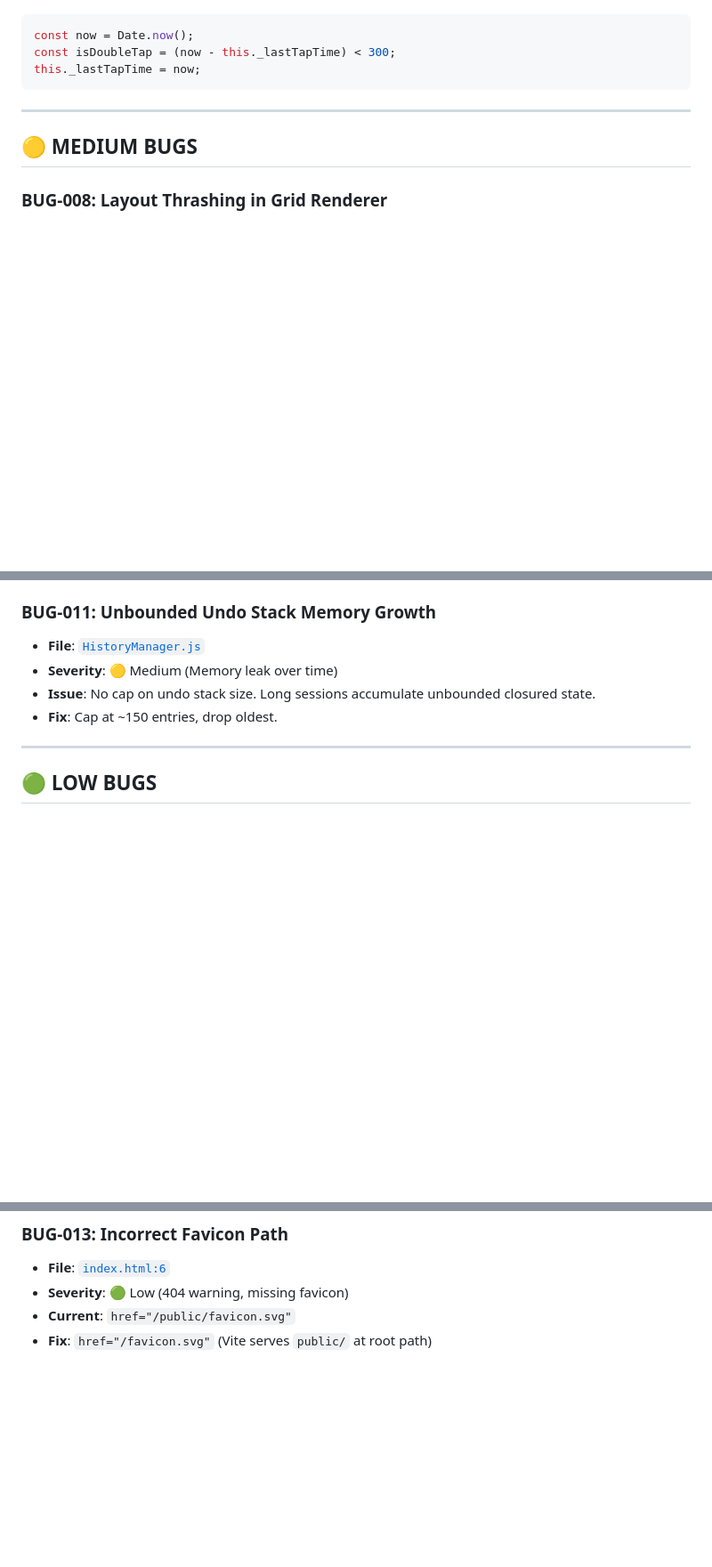
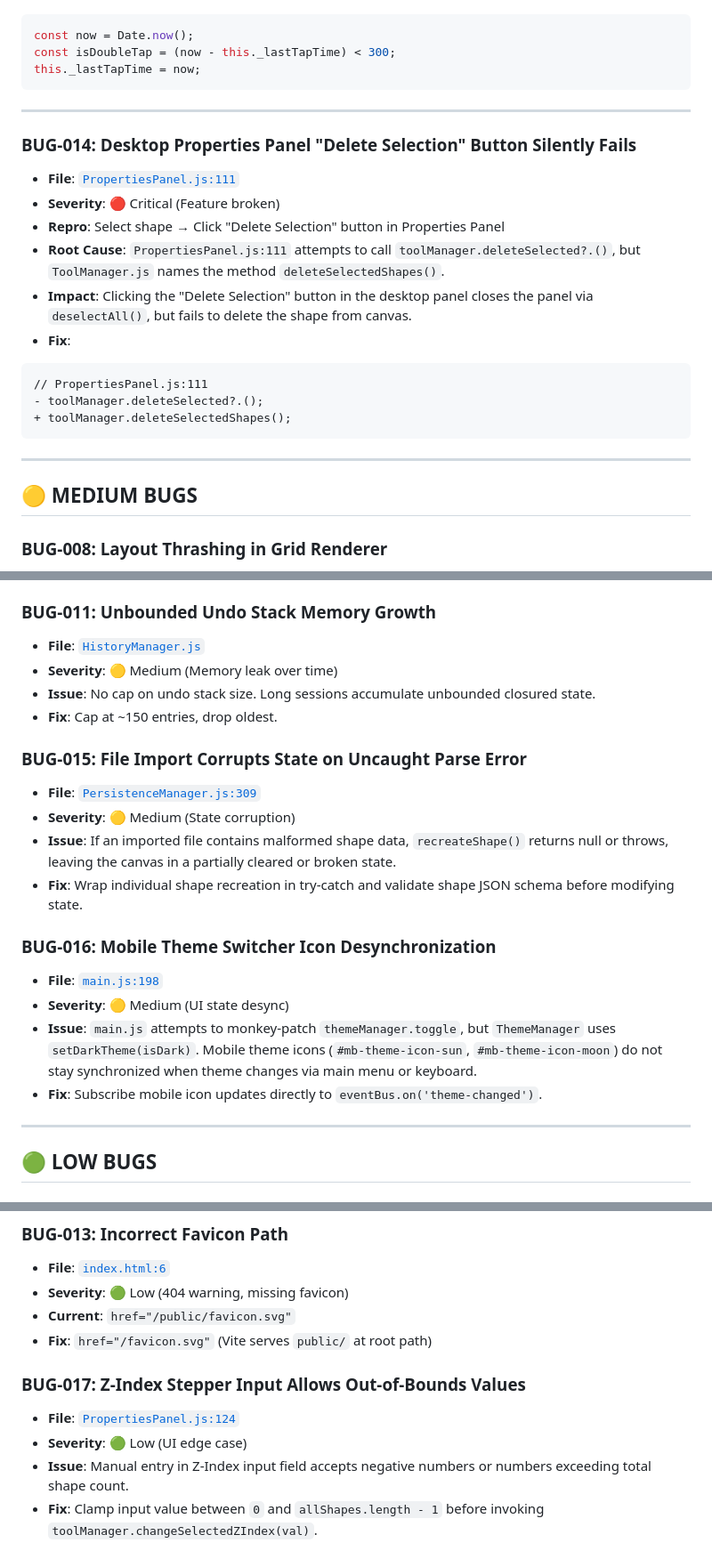
Before and after one commit to sharmaa-abhi/Inflow, a Markdown page: project-audit/17_CRITICAL_BUGS.md, 3 parts joined by grey strips. Shown at 89% size. Rendered like a GitHub page; blank space fills up the shorter version.

Commit message:
docs: add audit reports for business logic flaws and critical bugs identified in the codebase

````diff
--- a/project-audit/17_CRITICAL_BUGS.md
+++ b/project-audit/17_CRITICAL_BUGS.md
@@ -107,6 +107,21 @@ this._lastTapTime = now;
 
 ---
 
+### BUG-014: Desktop Properties Panel "Delete Selection" Button Silently Fails
+- **File**: [`PropertiesPanel.js:111`](file:///c:/Excelidraw/src/ui/PropertiesPanel.js)
+- **Severity**: 🔴 Critical (Feature broken)
+- **Repro**: Select shape → Click "Delete Selection" button in Properties Panel
+- **Root Cause**: `PropertiesPanel.js:111` attempts to call `toolManager.deleteSelected?.()`, but `ToolManager.js` names the method `deleteSelectedShapes()`.
+- **Impact**: Clicking the "Delete Selection" button in the desktop panel closes the panel via `deselectAll()`, but fails to delete the shape from canvas.
+- **Fix**:
+```diff
+// PropertiesPanel.js:111
+- toolManager.deleteSelected?.();
++ toolManager.deleteSelectedShapes();
+```
+
+---
+
 ## 🟡 MEDIUM BUGS
 
 ### BUG-008: Layout Thrashing in Grid Renderer
@@ -133,6 +148,18 @@ this._lastTapTime = now;
 - **Issue**: No cap on undo stack size. Long sessions accumulate unbounded closured state.
 - **Fix**: Cap at ~150 entries, drop oldest.
 
+### BUG-015: File Import Corrupts State on Uncaught Parse Error
+- **File**: [`PersistenceManager.js:309`](file:///c:/Excelidraw/src/managers/PersistenceManager.js)
+- **Severity**: 🟡 Medium (State corruption)
+- **Issue**: If an imported file contains malformed shape data, `recreateShape()` returns null or throws, leaving the canvas in a partially cleared or broken state.
+- **Fix**: Wrap individual shape recreation in try-catch and validate shape JSON schema before modifying state.
+
+### BUG-016: Mobile Theme Switcher Icon Desynchronization
+- **File**: [`main.js:198`](file:///c:/Excelidraw/src/main.js)
+- **Severity**: 🟡 Medium (UI state desync)
+- **Issue**: `main.js` attempts to monkey-patch `themeManager.toggle`, but `ThemeManager` uses `setDarkTheme(isDark)`. Mobile theme icons (`#mb-theme-icon-sun`, `#mb-theme-icon-moon`) do not stay synchronized when theme changes via main menu or keyboard.
+- **Fix**: Subscribe mobile icon updates directly to `eventBus.on('theme-changed')`.
+
 ---
 
 ## 🟢 LOW BUGS
@@ -147,3 +174,9 @@ this._lastTapTime = now;
 - **Severity**: 🟢 Low (404 warning, missing favicon)
 - **Current**: `href="/public/favicon.svg"`
 - **Fix**: `href="/favicon.svg"` (Vite serves `public/` at root path)
+
+### BUG-017: Z-Index Stepper Input Allows Out-of-Bounds Values
+- **File**: [`PropertiesPanel.js:124`](file:///c:/Excelidraw/src/ui/PropertiesPanel.js)
+- **Severity**: 🟢 Low (UI edge case)
+- **Issue**: Manual entry in Z-Index input field accepts negative numbers or numbers exceeding total shape count.
+- **Fix**: Clamp input value between `0` and `allShapes.length - 1` before invoking `toolManager.changeSelectedZIndex(val)`.
````
Also changed, not shown: other parts of project-audit/17_CRITICAL_BUGS.md (+2 -2 lines), feature-audit/05_BUSINESS_LOGIC_FLAWS.md (+31 -0 lines).
